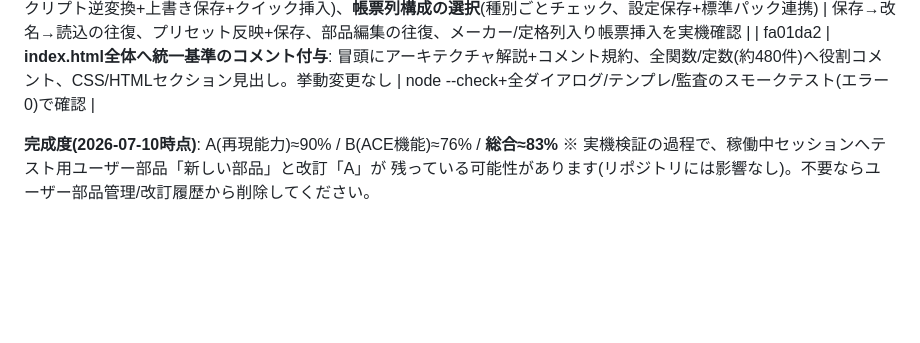
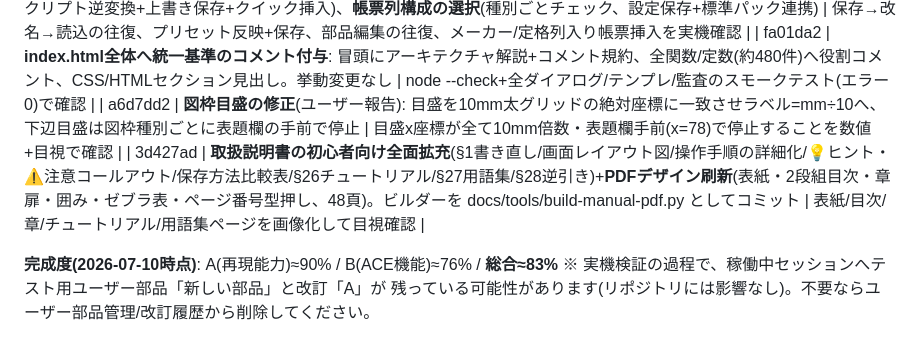
Before and after one commit to oltotlo79-rgb/AutoCAD_codex, a Markdown page: docs/implementation-handover.md, the part around the change. GitHub-like rendering; blank space fills up the shorter version.

Commit message:
Log ruler fix and manual redesign in handover
Co-Authored-By: Claude Fable 5 <noreply@anthropic.com>

```diff
--- a/docs/implementation-handover.md
+++ b/docs/implementation-handover.md
@@ -258,6 +258,8 @@ PLC CSVの新仕様(17点/設備標準様式)に合わせて全面改訂(§3.3,
 | d7b9745 | **雲マーク(改訂範囲)**=リサイズ可能な半円弧の雲形(SVG=弧パス、DXF=ARC)、**DXF出力(全ページ)**、ヘルプ刷新 | 弧20本の雲を配置・ハンドル4点・DXF出力を実機確認 |
 | f6077e5 | **プロジェクト管理(ブラウザ内複数保存: 新規/読込/上書き/改名/削除)**、**PLCモジュールプリセット**(組込4種+保存、標準パック連携)、**ユーザー部品の編集**(スクリプト逆変換+上書き保存+クイック挿入)、**帳票列構成の選択**(種別ごとチェック、設定保存+標準パック連携) | 保存→改名→読込の往復、プリセット反映+保存、部品編集の往復、メーカー/定格列入り帳票挿入を実機確認 |
 | fa01da2 | **index.html全体へ統一基準のコメント付与**: 冒頭にアーキテクチャ解説+コメント規約、全関数/定数(約480件)へ役割コメント、CSS/HTMLセクション見出し。挙動変更なし | node --check+全ダイアログ/テンプレ/監査のスモークテスト(エラー0)で確認 |
+| a6d7dd2 | **図枠目盛の修正**(ユーザー報告): 目盛を10mm太グリッドの絶対座標に一致させラベル=mm÷10へ、下辺目盛は図枠種別ごとに表題欄の手前で停止 | 目盛x座標が全て10mm倍数・表題欄手前(x=78)で停止することを数値+目視で確認 |
+| 3d427ad | **取扱説明書の初心者向け全面拡充**(§1書き直し/画面レイアウト図/操作手順の詳細化/💡ヒント・⚠注意コールアウト/保存方法比較表/§26チュートリアル/§27用語集/§28逆引き)+**PDFデザイン刷新**(表紙・2段組目次・章扉・囲み・ゼブラ表・ページ番号型押し、48頁)。ビルダーを docs/tools/build-manual-pdf.py としてコミット | 表紙/目次/章/チュートリアル/用語集ページを画像化して目視確認 |
 
 **完成度(2026-07-10時点)**: A(再現能力)≈90% / B(ACE機能)≈76% / **総合≈83%**
 ※ 実機検証の過程で、稼働中セッションへテスト用ユーザー部品「新しい部品」と改訂「A」が
```
